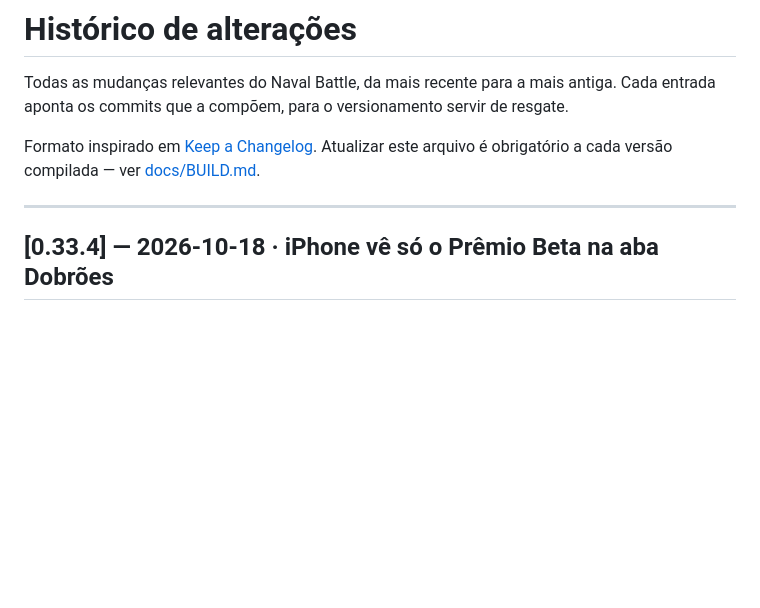
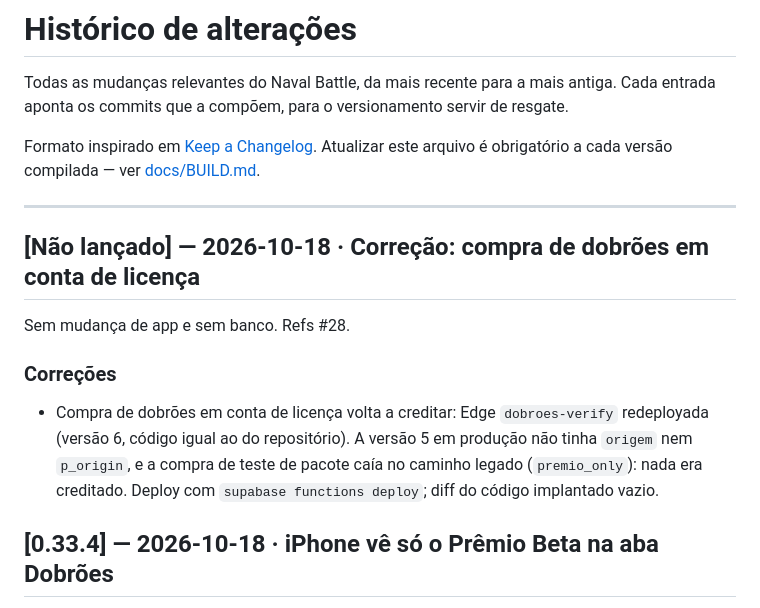
Before and after one commit to johncoelho/naval-battle, a Markdown page: CHANGELOG.md, the part around the change. Drawn GitHub-style; blank space fills up the shorter version.

```diff
--- a/CHANGELOG.md
+++ b/CHANGELOG.md
@@ -8,6 +8,16 @@ Atualizar este arquivo é obrigatório a cada versão compilada — ver
 [docs/BUILD.md](docs/BUILD.md#regra-dos-artefatos).
 
 ---
+
+## [Não lançado] — 2026-10-18 · Correção: compra de dobrões em conta de licença
+
+Sem mudança de app e sem banco. Refs #28.
+
+### Correções
+- Compra de dobrões em conta de licença volta a creditar: Edge `dobroes-verify` redeployada
+  (versão 6, código igual ao do repositório). A versão 5 em produção não tinha `origem` nem
+  `p_origin`, e a compra de teste de pacote caía no caminho legado (`premio_only`): nada era
+  creditado. Deploy com `supabase functions deploy`; diff do código implantado vazio.
 
 ## [0.33.4] — 2026-10-18 · iPhone vê só o Prêmio Beta na aba Dobrões
 
```
Also changed, not shown: HISTORY.md (+6 -0 lines), docs/QA_TEST_PLAN.md (+3 -1 lines).
